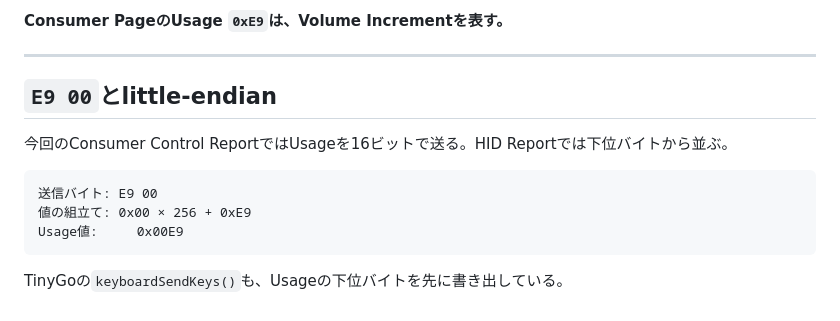
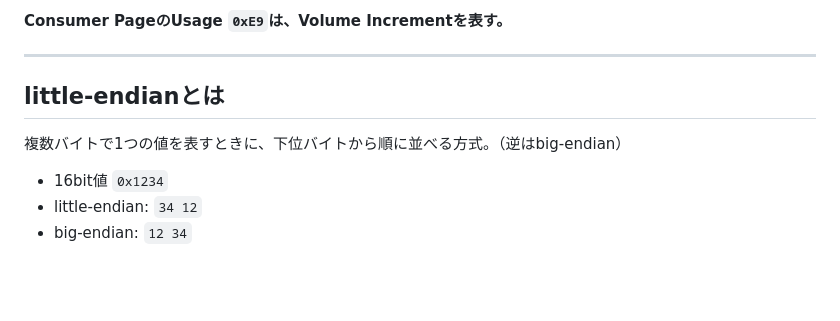
Before and after one commit to rin2yh/slides, a Markdown page: slides/understanding-hid-through-tinygo.md, the part around the change. Rendered like a GitHub page; blank space fills up the shorter version.

Commit message:
fix: 付録のlittle-endian

````diff
--- a/slides/understanding-hid-through-tinygo.md
+++ b/slides/understanding-hid-through-tinygo.md
@@ -371,14 +371,10 @@ USBホストはReport Descriptorに記述された形式に従って、Reportを
 
 ---
 
-## `E9 00`とlittle-endian
+## little-endianとは
 
-今回のConsumer Control ReportではUsageを16ビットで送る。HID Reportでは下位バイトから並ぶ。
+複数バイトで1つの値を表すときに、下位バイトから順に並べる方式。（逆はbig-endian）
 
-```text
-送信バイト: E9 00
-値の組立て: 0x00 × 256 + 0xE9
-Usage値:     0x00E9
-```
-
-TinyGoの`keyboardSendKeys()`も、Usageの下位バイトを先に書き出している。
+- 16bit値 `0x1234`
+- little-endian: `34 12`
+- big-endian: `12 34`
````
